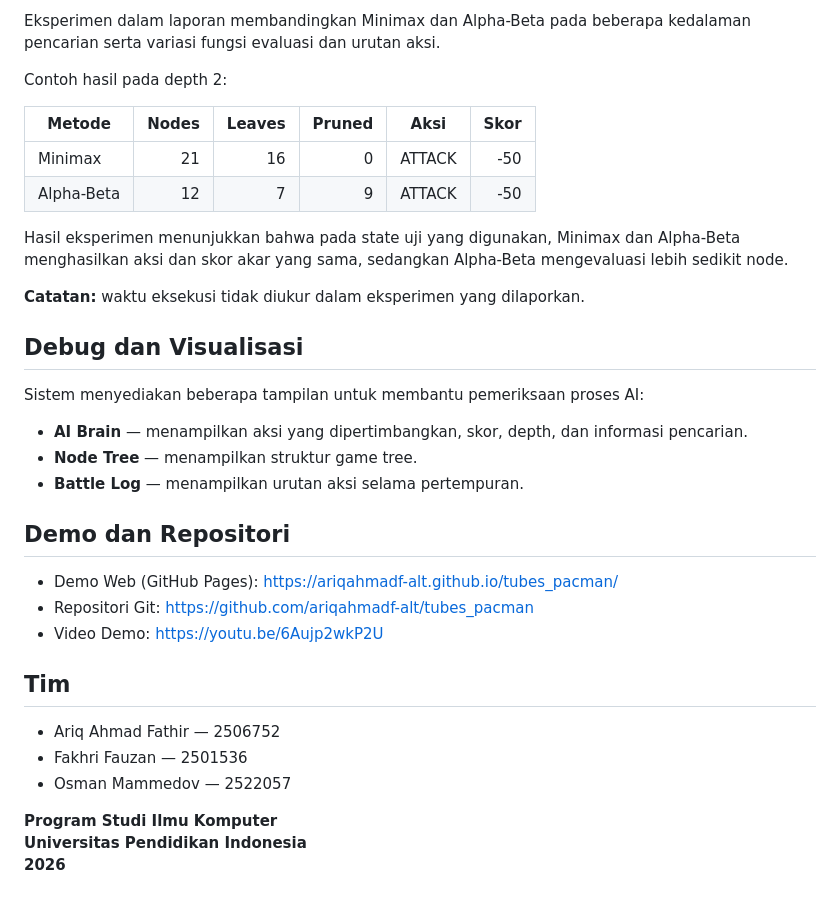
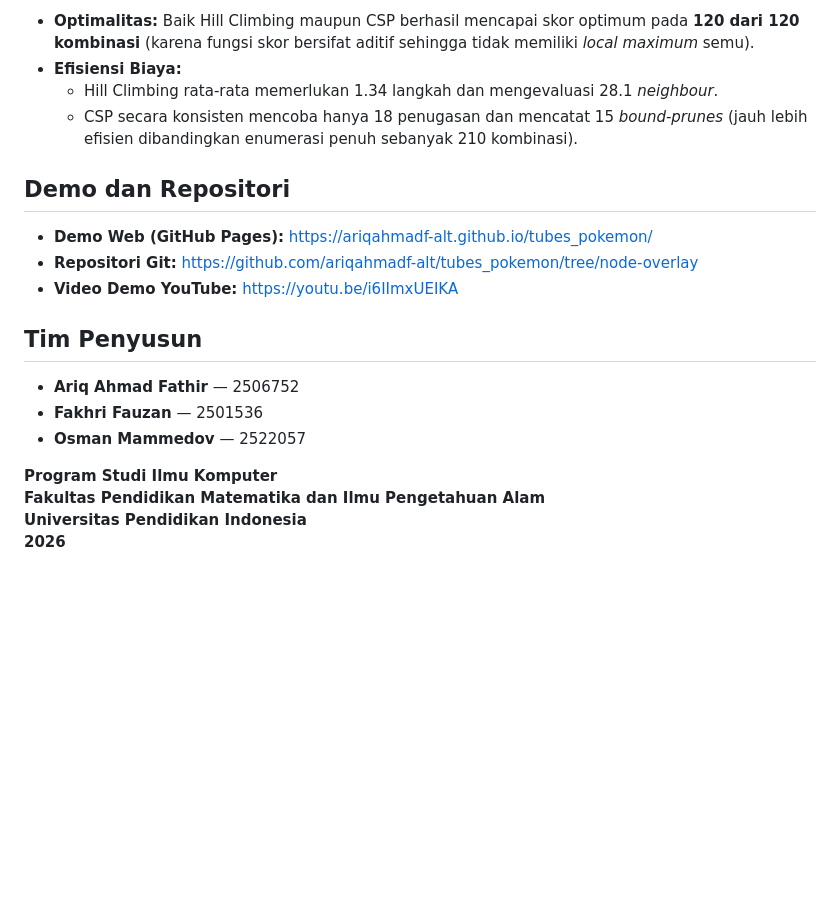
Before and after one commit to ariqahmadf-alt/tubes_pokemon, a Markdown page: README.md, the part around one of its changes. GitHub-like rendering; blank space fills up the shorter version.

```diff
--- a/README.md
+++ b/README.md
@@ -125,36 +116,21 @@ Konfigurasi AI battle pada program menggunakan **Alpha-Beta Pruning**, sedangkan
-Eksperimen dalam laporan membandingkan Minimax dan Alpha-Beta pada beberapa kedalaman pencarian serta variasi fungsi evaluasi dan urutan aksi.
-
-Contoh hasil pada depth 2:
-
-| Metode | Nodes | Leaves | Pruned | Aksi | Skor |
-|---|---:|---:|---:|---|---:|
-| Minimax | 21 | 16 | 0 | ATTACK | -50 |
-| Alpha-Beta | 12 | 7 | 9 | ATTACK | -50 |
-
-Hasil eksperimen menunjukkan bahwa pada state uji yang digunakan, Minimax dan Alpha-Beta menghasilkan aksi dan skor akar yang sama, sedangkan Alpha-Beta mengevaluasi lebih sedikit node.
-
-**Catatan:** waktu eksekusi tidak diukur dalam eksperimen yang dilaporkan.
-
-## Debug dan Visualisasi
-
-Sistem menyediakan beberapa tampilan untuk membantu pemeriksaan proses AI:
-
-- **AI Brain** — menampilkan aksi yang dipertimbangkan, skor, depth, dan informasi pencarian.
-- **Node Tree** — menampilkan struktur game tree.
-- **Battle Log** — menampilkan urutan aksi selama pertempuran.
+- **Optimalitas:** Baik Hill Climbing maupun CSP berhasil mencapai skor optimum pada **120 dari 120 kombinasi** (karena fungsi skor bersifat aditif sehingga tidak memiliki _local maximum_ semu).
+- **Efisiensi Biaya:**
+  - Hill Climbing rata-rata memerlukan 1.34 langkah dan mengevaluasi 28.1 _neighbour_.
+  - CSP secara konsisten mencoba hanya 18 penugasan dan mencatat 15 _bound-prunes_ (jauh lebih efisien dibandingkan enumerasi penuh sebanyak 210 kombinasi).
 
 ## Demo dan Repositori
 
-- Demo Web (GitHub Pages): https://ariqahmadf-alt.github.io/tubes_pacman/
-- Repositori Git: https://github.com/ariqahmadf-alt/tubes_pacman
-- Video Demo: https://youtu.be/6Aujp2wkP2U
+- **Demo Web (GitHub Pages):** https://ariqahmadf-alt.github.io/tubes_pokemon/
+- **Repositori Git:** https://github.com/ariqahmadf-alt/tubes_pokemon/tree/node-overlay
+- **Video Demo YouTube:** https://youtu.be/i6IImxUEIKA
 
-## Tim
+## Tim Penyusun
 
-- Ariq Ahmad Fathir — 2506752
-- Fakhri Fauzan — 2501536
-- Osman Mammedov — 2522057
+- **Ariq Ahmad Fathir** — 2506752
+- **Fakhri Fauzan** — 2501536
+- **Osman Mammedov** — 2522057
 
 **Program Studi Ilmu Komputer**
+**Fakultas Pendidikan Matematika dan Ilmu Pengetahuan Alam**
 **Universitas Pendidikan Indonesia**
 **2026**
```
Also changed, not shown: other parts of README.md (+79 -88 lines).
